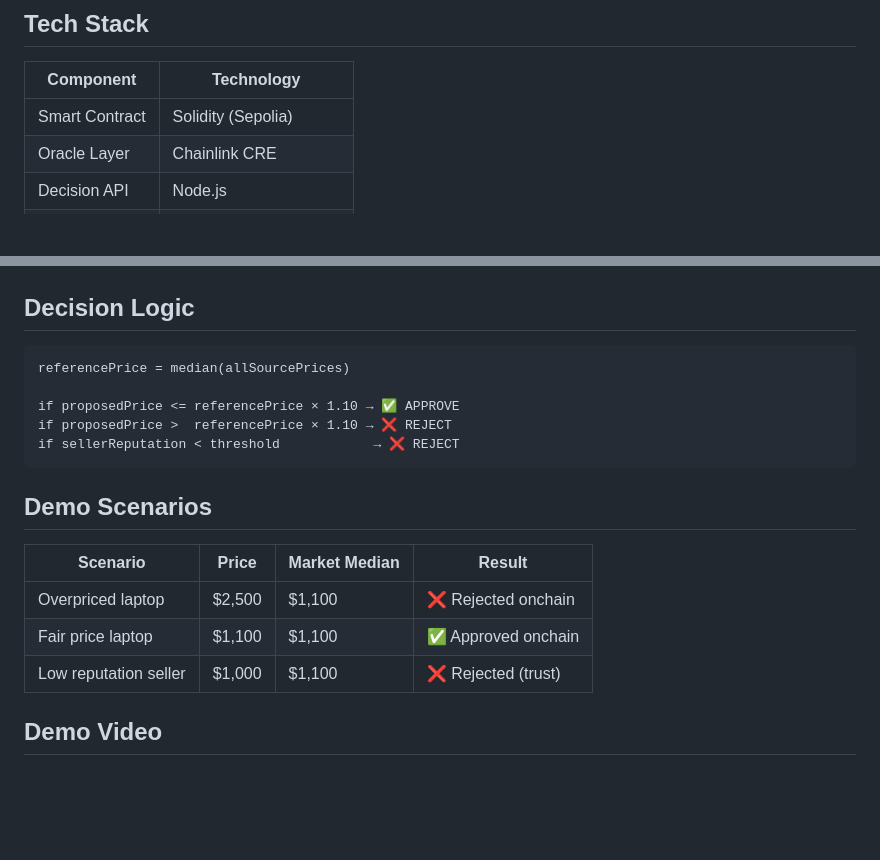
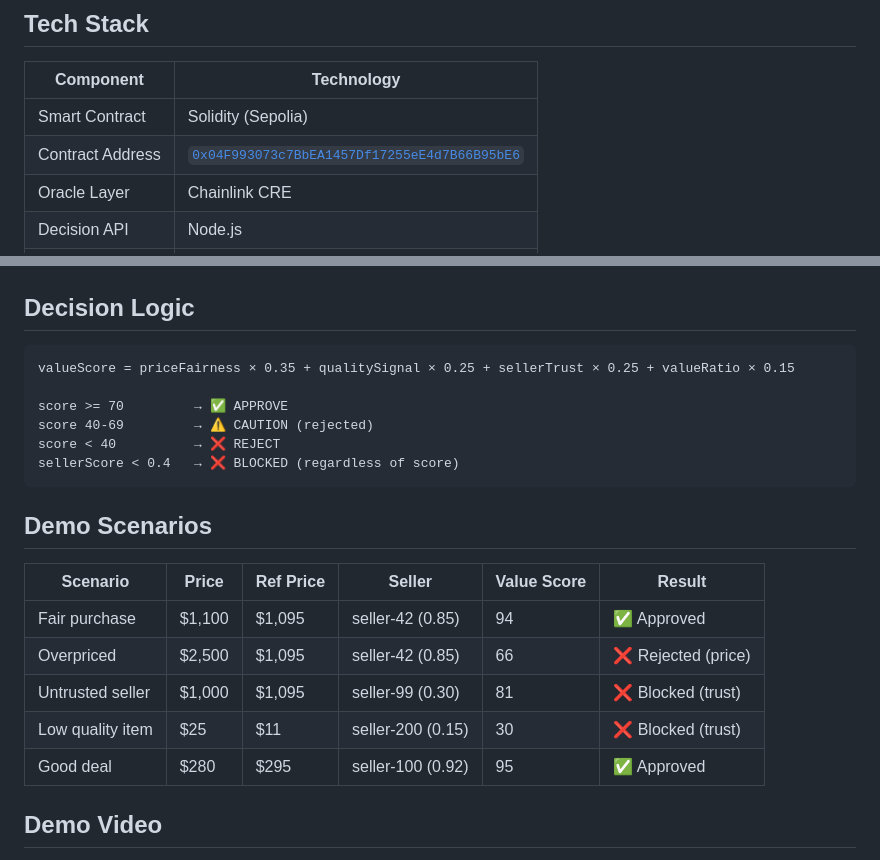
Before and after one commit to LeventLabs/ValueOracle, a Markdown page: README.md, 2 parts joined by grey strips. GitHub-like rendering; blank space fills up the shorter version.

Commit message:
docs: add mermaid architecture diagram, update decision logic and demo scenarios in README

````diff
--- a/README.md
+++ b/README.md
@@ -66,6 +69,7 @@ ValueOracle     → real-world purchase decision
 | Component | Technology |
 |---|---|
 | Smart Contract | Solidity (Sepolia) |
+| Contract Address | [`0x04F993073c7BbEA1457Df17255eE4d7B66B95bE6`](https://sepolia.etherscan.io/address/0x04F993073c7BbEA1457Df17255eE4d7B66B95bE6) |
 | Oracle Layer | Chainlink CRE |
 | Decision API | Node.js |
 | Agent Trigger | CLI / Script |
@@ -130,20 +134,23 @@ node agent/cli.js buy "Laptop" --price 1100
 ## Decision Logic
 
 ```
-referencePrice = median(allSourcePrices)
+valueScore = priceFairness × 0.35 + qualitySignal × 0.25 + sellerTrust × 0.25 + valueRatio × 0.15
 
-if proposedPrice <= referencePrice × 1.10 → ✅ APPROVE
-if proposedPrice >  referencePrice × 1.10 → ❌ REJECT
-if sellerReputation < threshold            → ❌ REJECT
+score >= 70         → ✅ APPROVE
+score 40-69         → ⚠️ CAUTION (rejected)
+score < 40          → ❌ REJECT
+sellerScore < 0.4   → ❌ BLOCKED (regardless of score)
 ```
 
 ## Demo Scenarios
 
-| Scenario | Price | Market Median | Result |
-|---|---|---|---|
-| Overpriced laptop | $2,500 | $1,100 | ❌ Rejected onchain |
-| Fair price laptop | $1,100 | $1,100 | ✅ Approved onchain |
-| Low reputation seller | $1,000 | $1,100 | ❌ Rejected (trust) |
+| Scenario | Price | Ref Price | Seller | Value Score | Result |
+|---|---|---|---|---|---|
+| Fair purchase | $1,100 | $1,095 | seller-42 (0.85) | 94 | ✅ Approved |
+| Overpriced | $2,500 | $1,095 | seller-42 (0.85) | 66 | ❌ Rejected (price) |
+| Untrusted seller | $1,000 | $1,095 | seller-99 (0.30) | 81 | ❌ Blocked (trust) |
+| Low quality item | $25 | $11 | seller-200 (0.15) | 30 | ❌ Blocked (trust) |
+| Good deal | $280 | $295 | seller-100 (0.92) | 95 | ✅ Approved |
 
 ## Demo Video
 
````
Also changed, not shown: other parts of README.md (+21 -18 lines).
